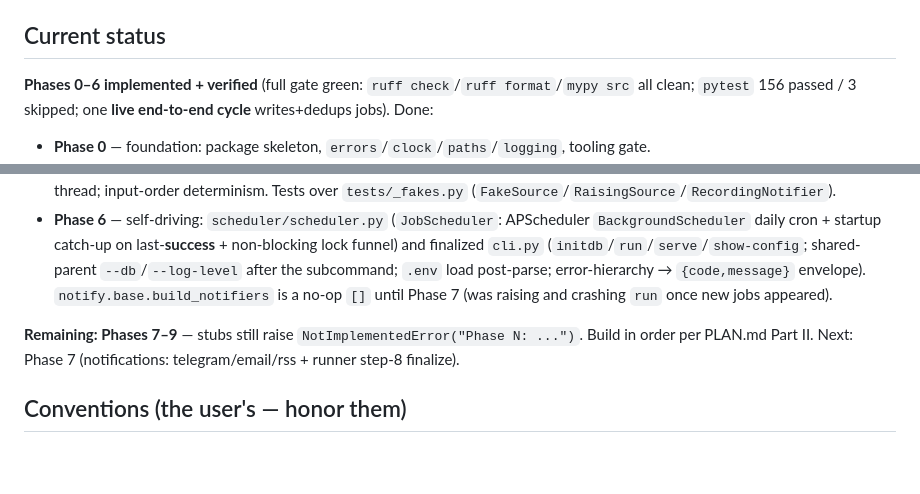
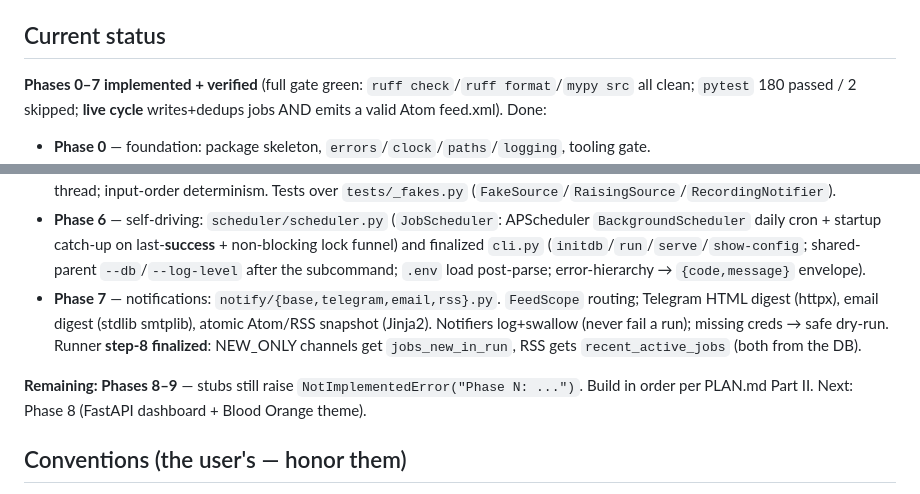
Before and after one commit to SammyUrfen/JobAggregator, a Markdown page: CLAUDE.md, 2 parts joined by grey strips. GitHub-like rendering; blank space fills up the shorter version.

Commit message:
docs: mark Phase 7 done in CLAUDE.md status

```diff
--- a/CLAUDE.md
+++ b/CLAUDE.md
@@ -28,8 +28,9 @@ a personal laptop. Fully Python. Learning/portfolio project — built from scrat
   `dashboard/static/css/theme.css`.
 
 ## Current status
-**Phases 0–6 implemented + verified** (full gate green: `ruff check`/`ruff format`/`mypy src`
-all clean; `pytest` 156 passed / 3 skipped; one **live end-to-end cycle** writes+dedups jobs). Done:
+**Phases 0–7 implemented + verified** (full gate green: `ruff check`/`ruff format`/`mypy src`
+all clean; `pytest` 180 passed / 2 skipped; **live cycle** writes+dedups jobs AND emits a valid
+Atom feed.xml). Done:
 - **Phase 0** — foundation: package skeleton, `errors`/`clock`/`paths`/`logging`, tooling gate.
 - **Phase 1** — storage core: `storage/{db,jobs_repo,runs_repo,schema.sql}`, `models/job.py`,
   `config/{schema,store}` (idempotent upsert w/ user-flag preservation; run bookkeeping).
@@ -48,11 +49,14 @@ all clean; `pytest` 156 passed / 3 skipped; one **live end-to-end cycle** writes
 - **Phase 6** — self-driving: `scheduler/scheduler.py` (`JobScheduler`: APScheduler `BackgroundScheduler`
   daily cron + startup catch-up on last-**success** + non-blocking lock funnel) and finalized `cli.py`
   (`initdb`/`run`/`serve`/`show-config`; shared-parent `--db`/`--log-level` after the subcommand;
-  `.env` load post-parse; error-hierarchy → `{code,message}` envelope). `notify.base.build_notifiers`
-  is a no-op `[]` until Phase 7 (was raising and crashing `run` once new jobs appeared).
+  `.env` load post-parse; error-hierarchy → `{code,message}` envelope).
+- **Phase 7** — notifications: `notify/{base,telegram,email,rss}.py`. `FeedScope` routing;
+  Telegram HTML digest (httpx), email digest (stdlib smtplib), atomic Atom/RSS snapshot (Jinja2).
+  Notifiers log+swallow (never fail a run); missing creds → safe dry-run. Runner **step-8 finalized**:
+  NEW_ONLY channels get `jobs_new_in_run`, RSS gets `recent_active_jobs` (both from the DB).
 
-**Remaining: Phases 7–9** — stubs still raise `NotImplementedError("Phase N: ...")`. Build in
-order per PLAN.md Part II. Next: Phase 7 (notifications: telegram/email/rss + runner step-8 finalize).
+**Remaining: Phases 8–9** — stubs still raise `NotImplementedError("Phase N: ...")`. Build in
+order per PLAN.md Part II. Next: Phase 8 (FastAPI dashboard + Blood Orange theme).
 
 ## Conventions (the user's — honor them)
 - **ruff** (lint+format) + **mypy** strict + **pytest** must be green before "done".
```
